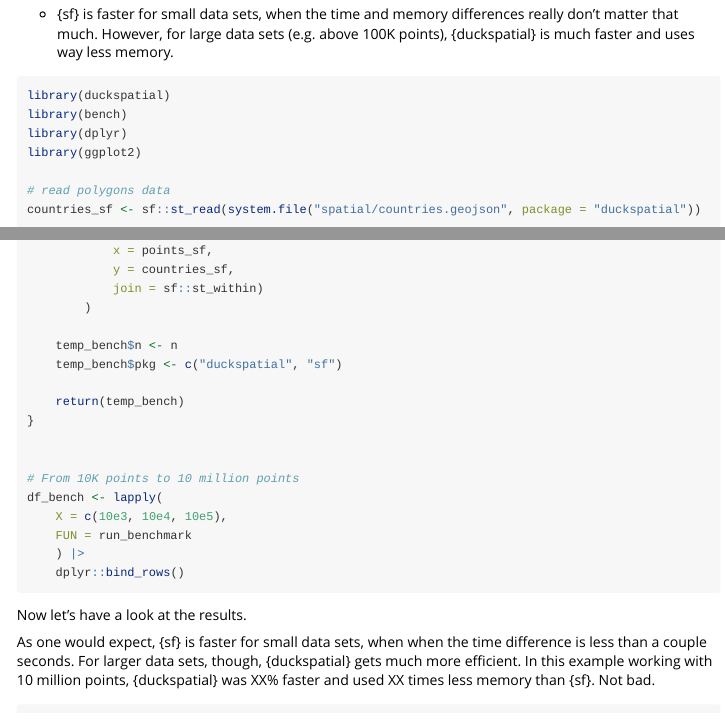
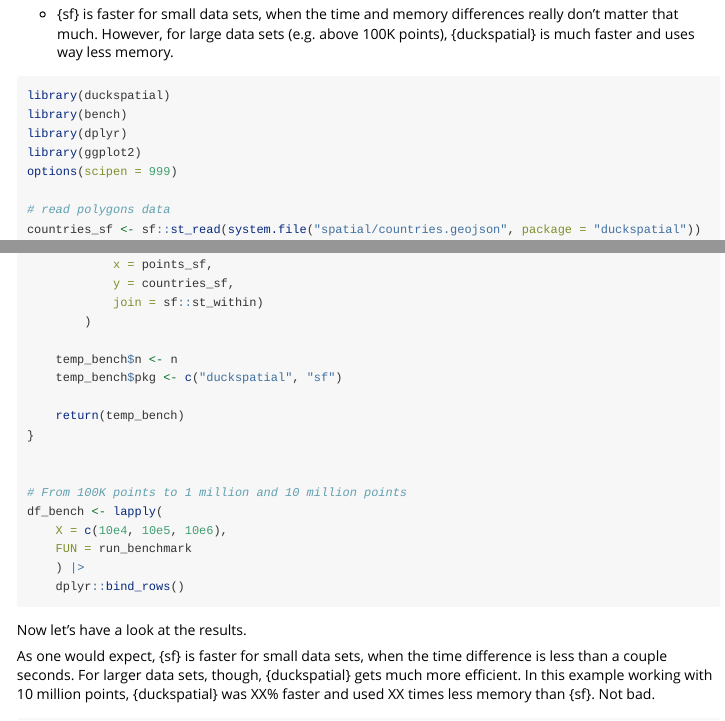
Before and after one commit to Cidree/duckspatial, an R Markdown document (vignettes/benchmark.Rmd): the page in a window 1100 px wide, from 370 px down, and a second part further down, joined at a grey line. Rendered offline with R 4.5, knitr and Pandoc, with nearby package versions.

Commit message:
typo in benchmark vignette

```diff
--- a/vignettes/benchmark.Rmd
+++ b/vignettes/benchmark.Rmd
@@ -47,6 +47,7 @@ library(duckspatial)
 library(bench)
 library(dplyr)
 library(ggplot2)
+options(scipen = 999)
 
 # read polygons data
 countries_sf <- sf::st_read(system.file("spatial/countries.geojson", package = "duckspatial"))
@@ -84,9 +85,9 @@ run_benchmark <- function(n){
 }
 
 
-# From 10K points to 10 million points
+# From 100K points to 1 million and 10 million points
 df_bench <- lapply(
-    X = c(10e3, 10e4, 10e5),
+    X = c(10e4, 10e5, 10e6),
     FUN = run_benchmark
     ) |>
     dplyr::bind_rows()
@@ -105,7 +106,7 @@ time_diff <- (1 - round(as.numeric(temp$median[1] / temp$median[2]),1))*100
 Now let's have a look at the results.
 
 
-As one would expect, {sf} is faster for small data sets, when when the time
+As one would expect, {sf} is faster for small data sets, when the time
 difference is less than a couple seconds. For larger data sets, though,
 {duckspatial} gets much more efficient. In this example working with 10 million
 points, {duckspatial} was `r time_diff`% faster and used `r memo_diff` times less
```
